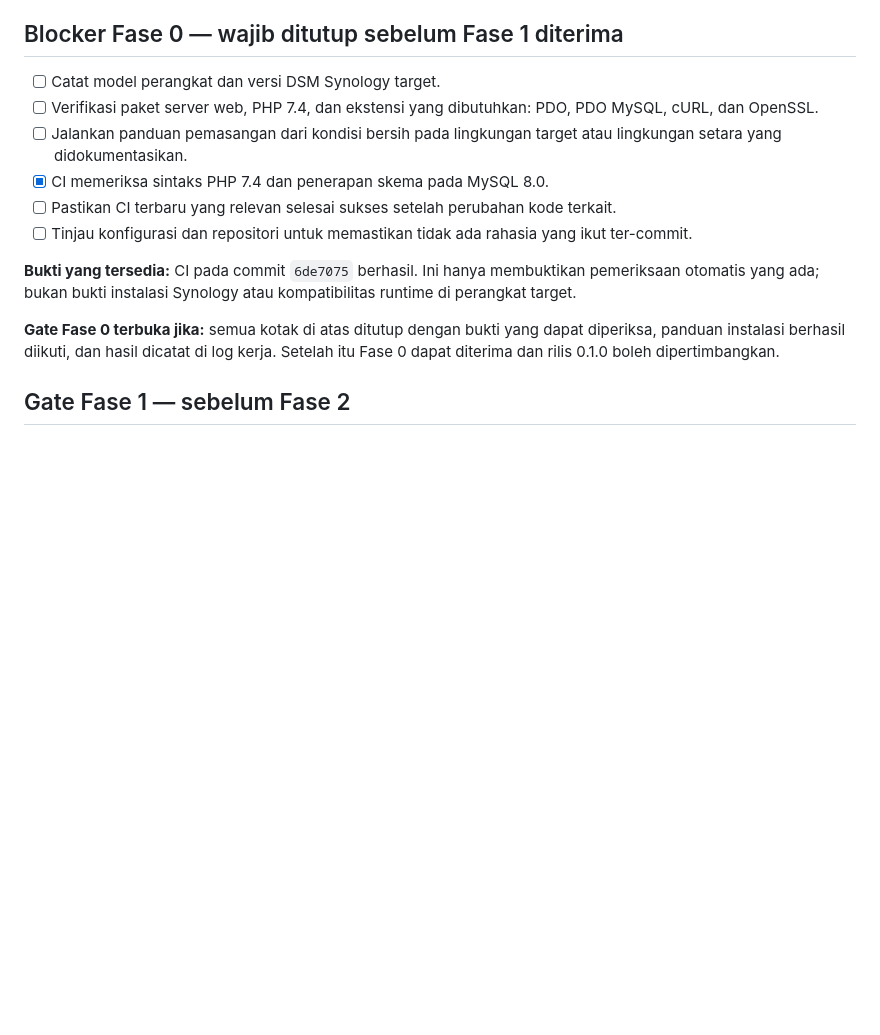
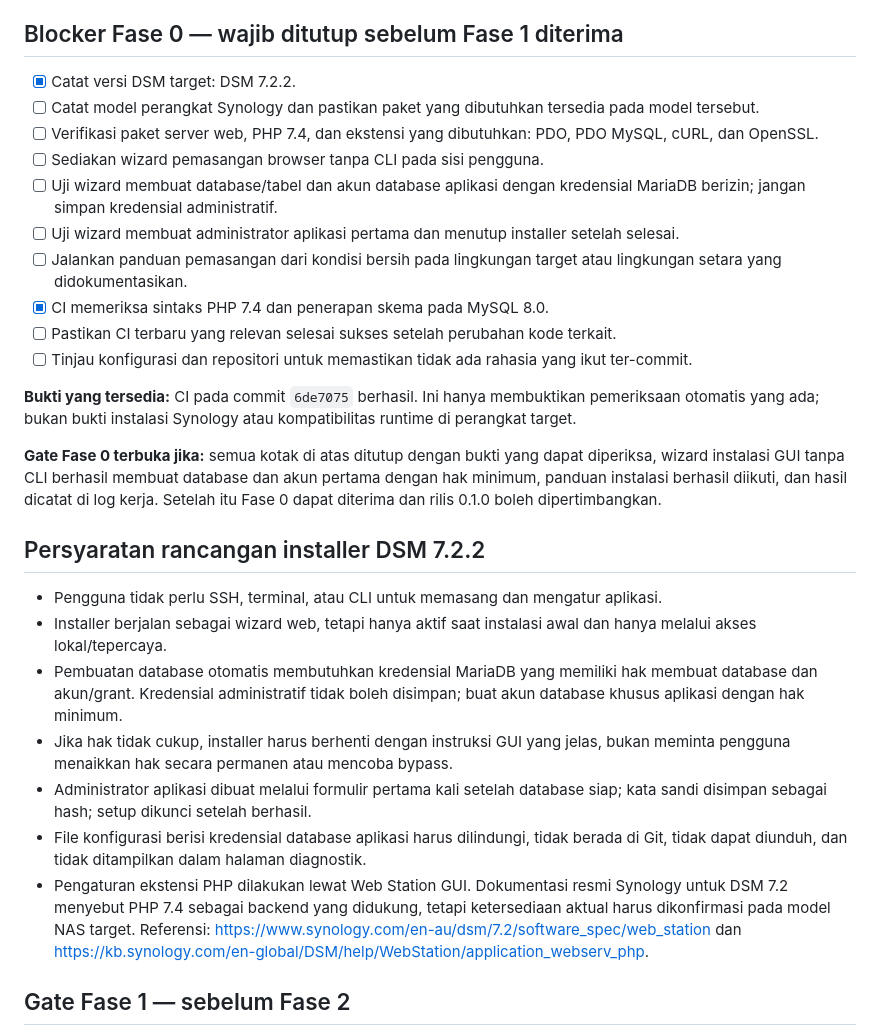
Before and after one commit to umam-src/web-monitor, a Markdown page: BLOCKERS.md, the part around the change. Drawn GitHub-style; blank space fills up the shorter version.

Commit message:
Perjelas blocker installer DSM dan database

```diff
--- a/BLOCKERS.md
+++ b/BLOCKERS.md
@@ -10,8 +10,12 @@ Sebagian implementasi Fase 1 sudah ada di `main`, tetapi itu belum berarti proye
 
 ## Blocker Fase 0 — wajib ditutup sebelum Fase 1 diterima
 
-- [ ] Catat model perangkat dan versi DSM Synology target.
+- [x] Catat versi DSM target: DSM 7.2.2.
+- [ ] Catat model perangkat Synology dan pastikan paket yang dibutuhkan tersedia pada model tersebut.
 - [ ] Verifikasi paket server web, PHP 7.4, dan ekstensi yang dibutuhkan: PDO, PDO MySQL, cURL, dan OpenSSL.
+- [ ] Sediakan wizard pemasangan browser tanpa CLI pada sisi pengguna.
+- [ ] Uji wizard membuat database/tabel dan akun database aplikasi dengan kredensial MariaDB berizin; jangan simpan kredensial administratif.
+- [ ] Uji wizard membuat administrator aplikasi pertama dan menutup installer setelah selesai.
 - [ ] Jalankan panduan pemasangan dari kondisi bersih pada lingkungan target atau lingkungan setara yang didokumentasikan.
 - [x] CI memeriksa sintaks PHP 7.4 dan penerapan skema pada MySQL 8.0.
 - [ ] Pastikan CI terbaru yang relevan selesai sukses setelah perubahan kode terkait.
@@ -19,7 +23,17 @@ Sebagian implementasi Fase 1 sudah ada di `main`, tetapi itu belum berarti proye
 
 **Bukti yang tersedia:** CI pada commit `6de7075` berhasil. Ini hanya membuktikan pemeriksaan otomatis yang ada; bukan bukti instalasi Synology atau kompatibilitas runtime di perangkat target.
 
-**Gate Fase 0 terbuka jika:** semua kotak di atas ditutup dengan bukti yang dapat diperiksa, panduan instalasi berhasil diikuti, dan hasil dicatat di log kerja. Setelah itu Fase 0 dapat diterima dan rilis 0.1.0 boleh dipertimbangkan.
+**Gate Fase 0 terbuka jika:** semua kotak di atas ditutup dengan bukti yang dapat diperiksa, wizard instalasi GUI tanpa CLI berhasil membuat database dan akun pertama dengan hak minimum, panduan instalasi berhasil diikuti, dan hasil dicatat di log kerja. Setelah itu Fase 0 dapat diterima dan rilis 0.1.0 boleh dipertimbangkan.
+
+## Persyaratan rancangan installer DSM 7.2.2
+
+- Pengguna tidak perlu SSH, terminal, atau CLI untuk memasang dan mengatur aplikasi.
+- Installer berjalan sebagai wizard web, tetapi hanya aktif saat instalasi awal dan hanya melalui akses lokal/tepercaya.
+- Pembuatan database otomatis membutuhkan kredensial MariaDB yang memiliki hak membuat database dan akun/grant. Kredensial administratif tidak boleh disimpan; buat akun database khusus aplikasi dengan hak minimum.
+- Jika hak tidak cukup, installer harus berhenti dengan instruksi GUI yang jelas, bukan meminta pengguna menaikkan hak secara permanen atau mencoba bypass.
+- Administrator aplikasi dibuat melalui formulir pertama kali setelah database siap; kata sandi disimpan sebagai hash; setup dikunci setelah berhasil.
+- File konfigurasi berisi kredensial database aplikasi harus dilindungi, tidak berada di Git, tidak dapat diunduh, dan tidak ditampilkan dalam halaman diagnostik.
+- Pengaturan ekstensi PHP dilakukan lewat Web Station GUI. Dokumentasi resmi Synology untuk DSM 7.2 menyebut PHP 7.4 sebagai backend yang didukung, tetapi ketersediaan aktual harus dikonfirmasi pada model NAS target. Referensi: https://www.synology.com/en-au/dsm/7.2/software_spec/web_station dan https://kb.synology.com/en-global/DSM/help/WebStation/application_webserv_php.
 
 ## Gate Fase 1 — sebelum Fase 2
 
```
